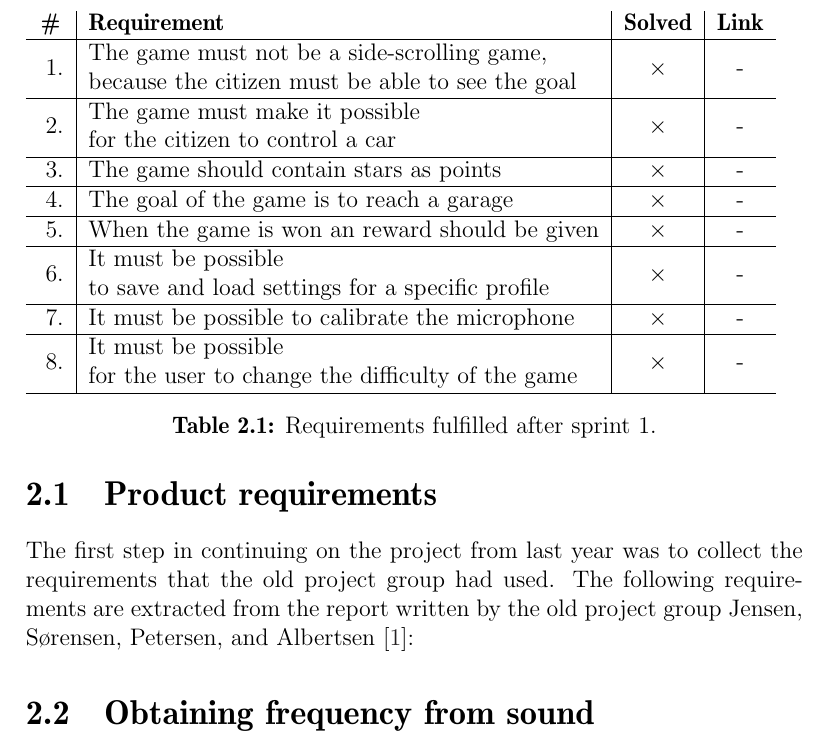
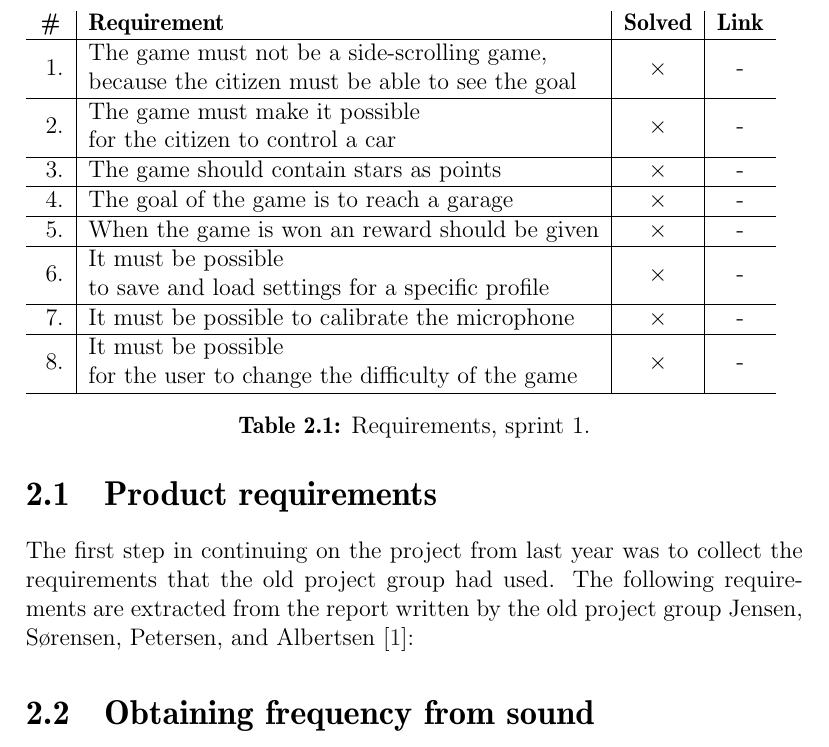
Before and after one commit to Thalmann/swf613-rapport, a LaTeX thesis (main.tex, which reads content/sprint1/requirements.tex): part of page 11 of 57, cut so that both start at the same text. Compiled offline with pdfLaTeX.

Commit message:
changed table caption

```diff
--- a/content/sprint1/requirements.tex
+++ b/content/sprint1/requirements.tex
@@ -27,7 +27,7 @@ The following requirements are extracted from the report written by the old proj
 \tabenum \label{sprint1:tab1:req8} & \begin{tabular}[l]{@{}l@{}}It must be possible\\for the user to change the difficulty of the game\end{tabular} & $\times$ & - \\
 \hline
 \end{tabular}
-\caption{Requirements fulfilled after sprint 1.}
+\caption{Requirements, sprint 1.}
 \label{sprint1:requirement_table_1}
 \end{table}
 \end{tabularenumerate}
```
